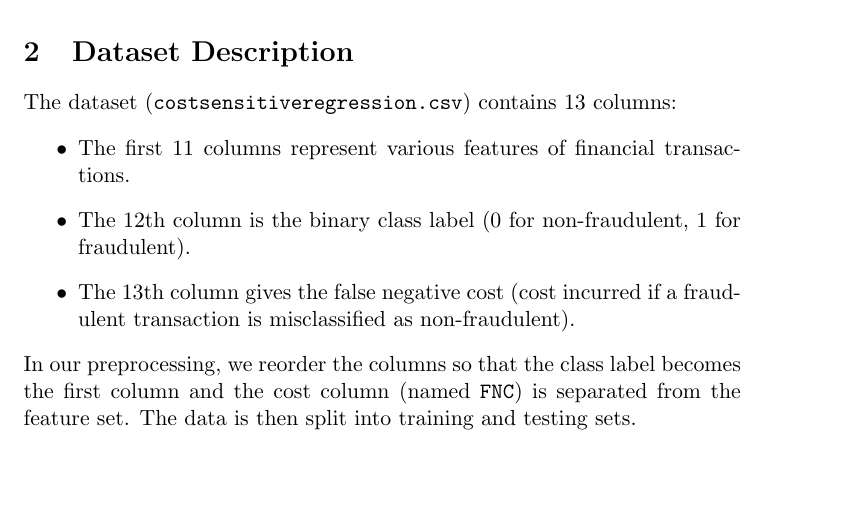
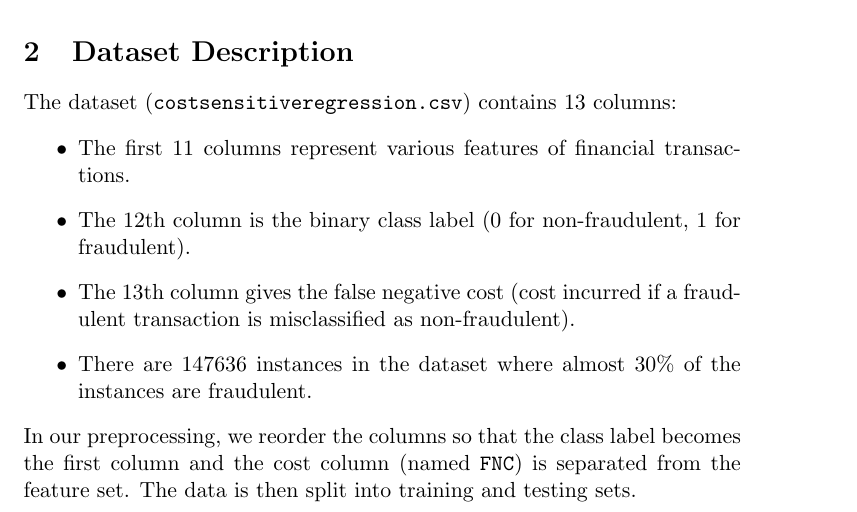
Before and after one commit to Priyanshu327Goyal/Fraud_Analytics, a LaTeX problem sheet (Assignment 2/report/main.tex): part of page 1 of 4, cut so that both start at the same text, the shorter picture padded with empty space. Compiled offline with pdfLaTeX.

Commit message:
Assignment 2

```diff
--- a/Assignment 2/report/main.tex
+++ b/Assignment 2/report/main.tex
@@ -18,6 +18,7 @@ The dataset (\texttt{costsensitiveregression.csv}) contains 13 columns:
     \item The first 11 columns represent various features of financial transactions.
     \item The 12th column is the binary class label (0 for non-fraudulent, 1 for fraudulent).
     \item The 13th column gives the false negative cost (cost incurred if a fraudulent transaction is misclassified as non-fraudulent).
+    \item There are 147636 instances in the dataset where almost 30\% of the instances are fraudulent.
 \end{itemize}
 In our preprocessing, we reorder the columns so that the class label becomes the first column and the cost column (named \texttt{FNC}) is separated from the feature set. The data is then split into training and testing sets.
 
```
Also changed, not shown: Assignment 2/report/main.pdf, 4 other files.
